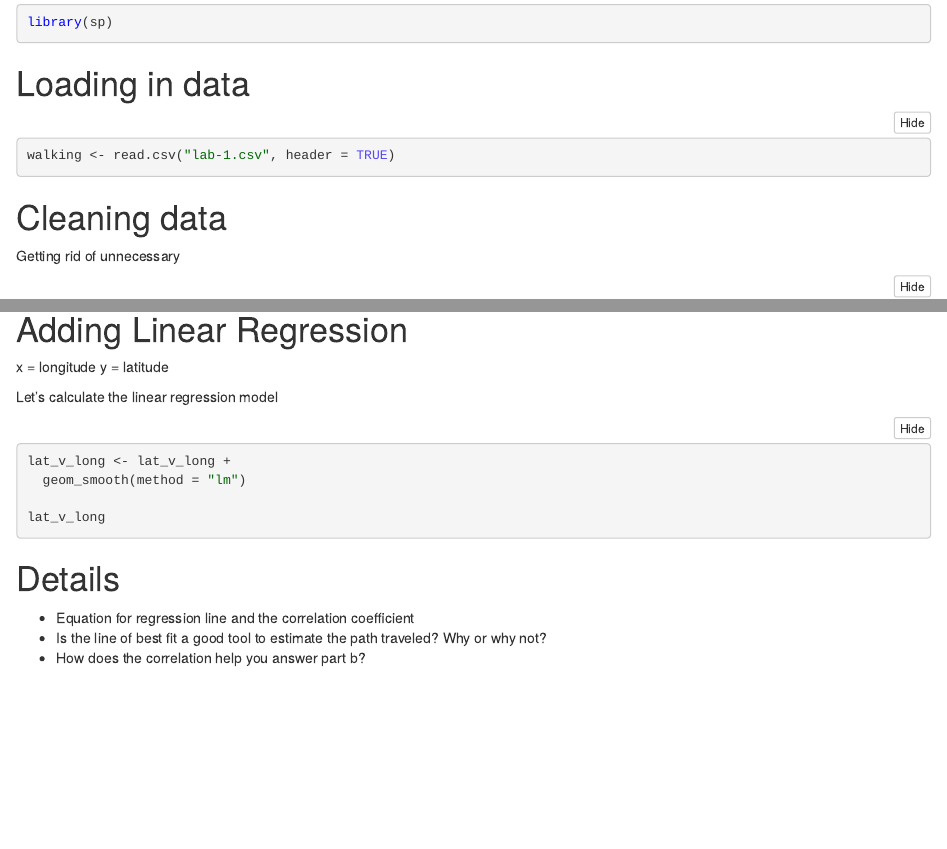
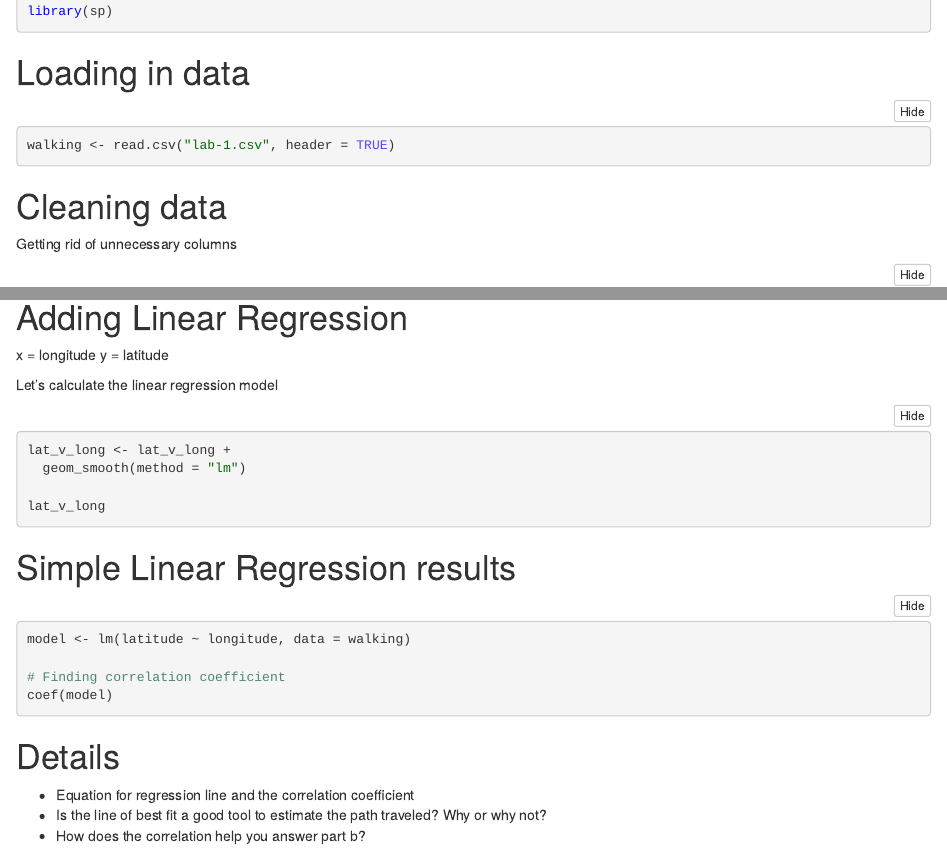
Before and after one commit to carmen-canedo/stat-202-lab1, an R Markdown document (lab1.Rmd): the page in a window 1100 px wide, from 400 px down before the commit and from 300 px down after it, so that both start at the same text, and a second part further down, joined at a grey line. The pictures show the output file lab1.nb.html that the author committed with the source, opened offline.

Commit message:
found linear regression results

````diff
--- a/lab1.Rmd
+++ b/lab1.Rmd
@@ -25,7 +25,7 @@ walking <- read.csv("lab-1.csv", header = TRUE)
 ```
 
 # Cleaning data
-Getting rid of unnecessary
+Getting rid of unnecessary columns
 ```{r}
 walking <- walking %>%
   dplyr::select(-type, -desc, -name)
@@ -104,6 +104,15 @@ lat_v_long <- lat_v_long +
 lat_v_long
 ```
 
+# Simple Linear Regression results
+```{r}
+model <- lm(latitude ~ longitude, data = walking)
+
+# Finding correlation coefficient
+coef(model)
+```
+
+
 # Details
 + Equation for regression line and the correlation coefficient
 + Is the line of best fit a good tool to estimate the path traveled? Why or why not?
````
Also changed, not shown: lab1.nb.html.
